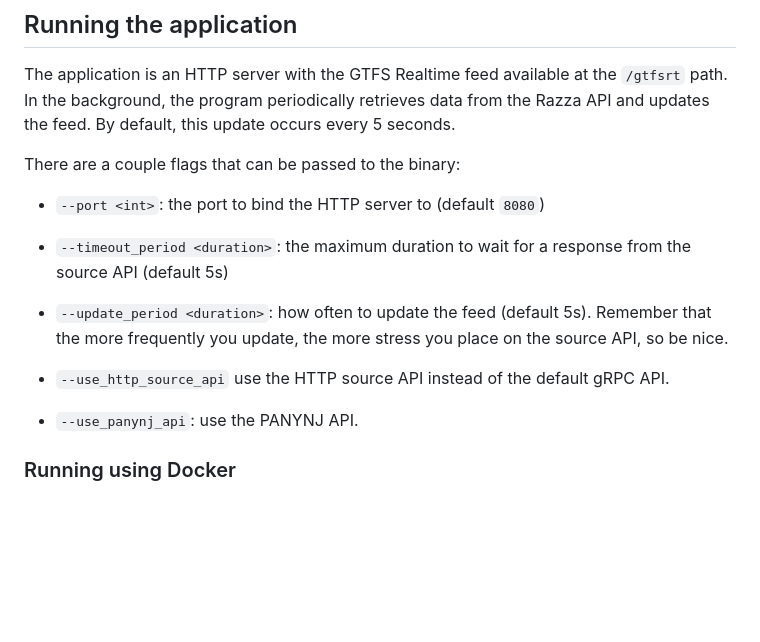
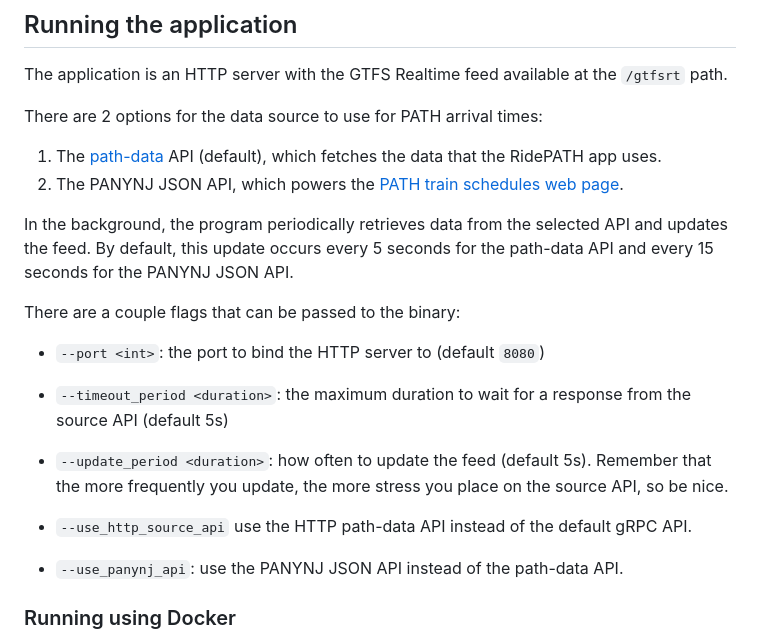
Before and after one commit to jamespfennell/path-train-gtfs-realtime, a Markdown page: README.md, the part around the change. Rendered like a GitHub page; blank space fills up the shorter version.

Commit message:
Add additional info about API selection in README

```diff
--- a/README.md
+++ b/README.md
@@ -32,9 +32,14 @@ Some important notes:
 
 The application is an HTTP server with the
     GTFS Realtime feed available at the `/gtfsrt` path.
-In the background, the program periodically retrieves data from the Razza API
+
+There are 2 options for the data source to use for PATH arrival times:
+1. The [path-data](https://github.com/mrazza/path-data) API (default), which fetches the data that the RidePATH app uses.
+2. The PANYNJ JSON API, which powers the [PATH train schedules web page](https://www.panynj.gov/path/en/index.html).
+
+In the background, the program periodically retrieves data from the selected API
     and updates the feed.
-By default, this update occurs every 5 seconds.
+By default, this update occurs every 5 seconds for the path-data API and every 15 seconds for the PANYNJ JSON API.
 
 There are a couple flags that can be passed to the binary:
 
@@ -49,10 +54,10 @@ There are a couple flags that can be passed to the binary:
     on the source API, so be nice.
 
 - `--use_http_source_api`
-    use the HTTP source API instead of the default gRPC API.
+    use the HTTP path-data API instead of the default gRPC API.
 
 - `--use_panynj_api`:
-    use the PANYNJ API.
+    use the PANYNJ JSON API instead of the path-data API.
 
 ### Running using Docker
 
```
